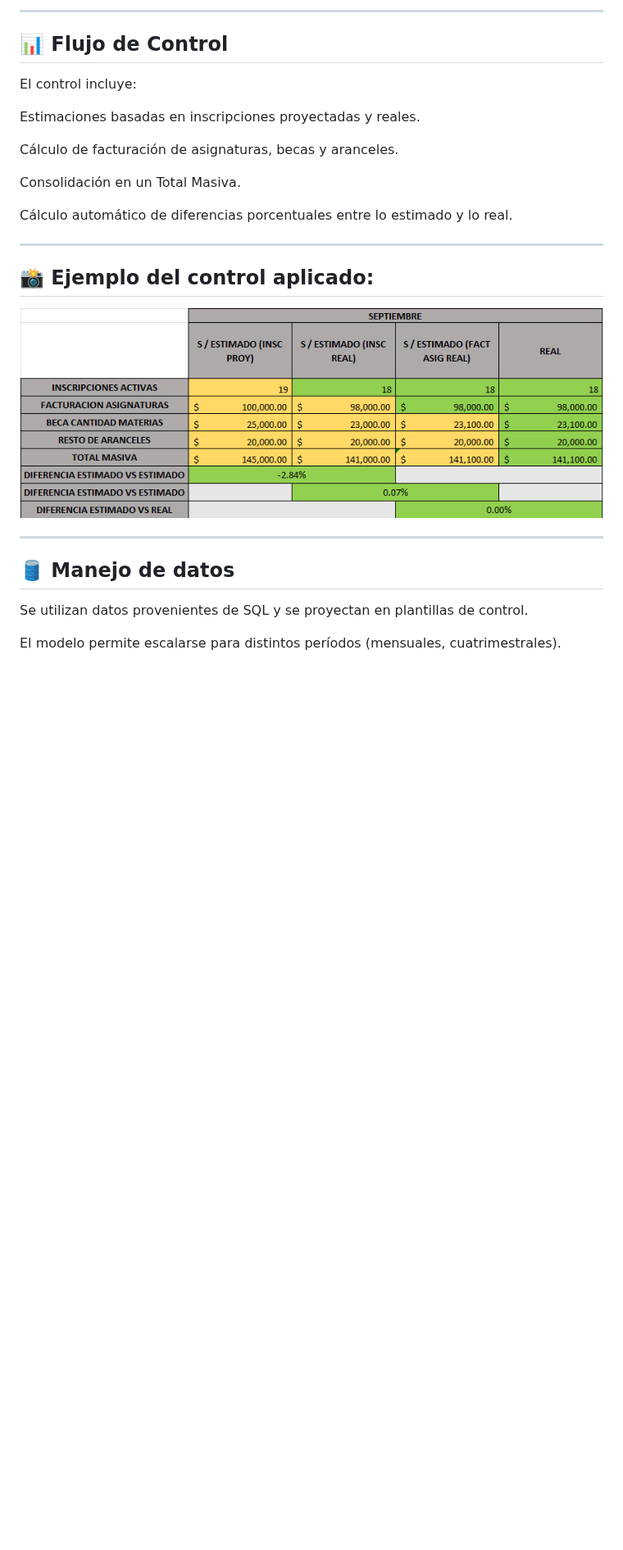
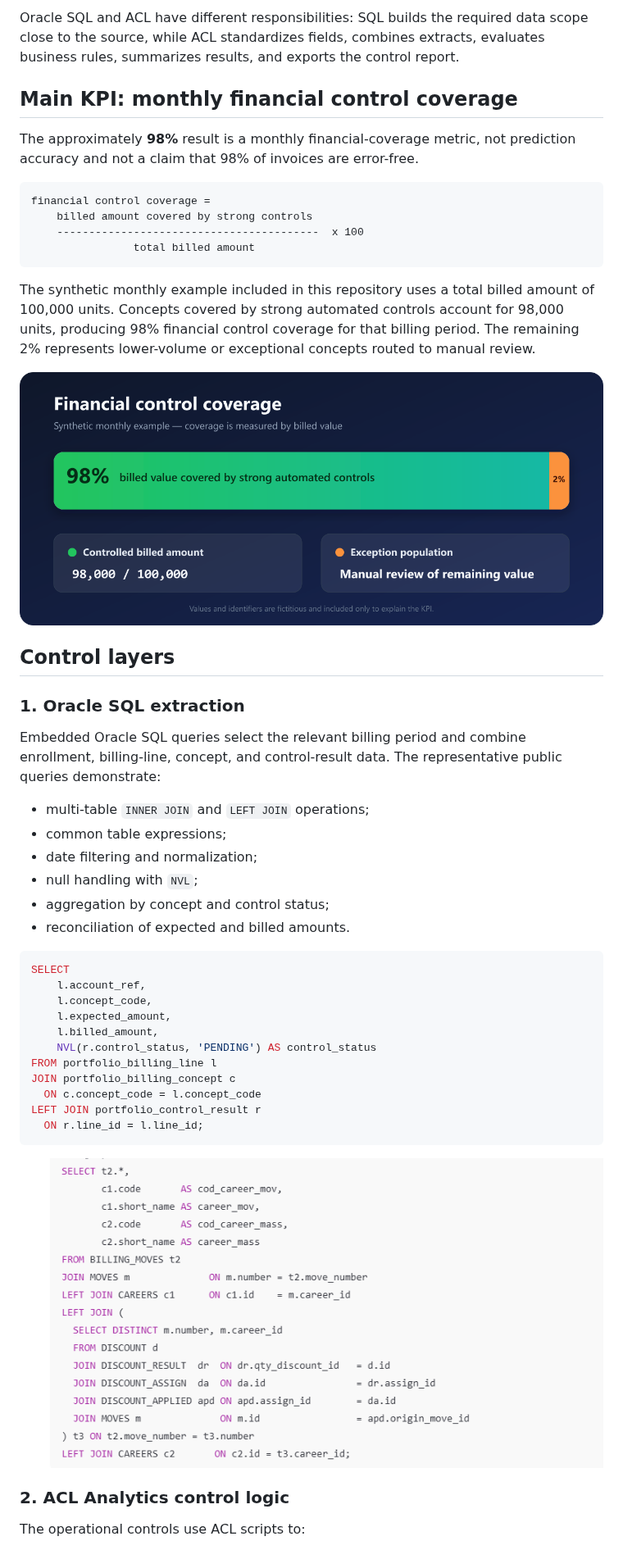
Before and after one commit to hernano88/acl-sql-uade, a Markdown page: README.md, the part around one of its changes. Shown at 82% size. Rendered like a GitHub page; pictures changed too: docs/images/financial-control-coverage.png (added); blank space fills up the shorter version.

Commit message:
Rebuild ACL billing control case study

````diff
--- a/README.md
+++ b/README.md
@@ -20,29 +34,51 @@ Identificar inconsistencias o errores antes del envío a gestión de cobranzas.
 
----
+Oracle SQL and ACL have different responsibilities: SQL builds the required data scope close to the source, while ACL standardizes fields, combines extracts, evaluates business rules, summarizes results, and exports the control report.
 
-## 📊 Flujo de Control
+## Main KPI: monthly financial control coverage
 
-El control incluye:
+The approximately **98%** result is a monthly financial-coverage metric, not prediction accuracy and not a claim that 98% of invoices are error-free.
 
-Estimaciones basadas en inscripciones proyectadas y reales.
+```text
+financial control coverage =
+    billed amount covered by strong controls
+    -----------------------------------------  x 100
+                total billed amount
+```
 
-Cálculo de facturación de asignaturas, becas y aranceles.
+The synthetic monthly example included in this repository uses a total billed amount of 100,000 units. Concepts covered by strong automated controls account for 98,000 units, producing 98% financial control coverage for that billing period. The remaining 2% represents lower-volume or exceptional concepts routed to manual review.
 
-Consolidación en un Total Masiva.
+![Synthetic example of 98 percent financial control coverage](docs/images/financial-control-coverage.png)
 
-Cálculo automático de diferencias porcentuales entre lo estimado y lo real.
+## Control layers
 
----
+### 1. Oracle SQL extraction
 
-## 📸 Ejemplo del control aplicado:
+Embedded Oracle SQL queries select the relevant billing period and combine enrollment, billing-line, concept, and control-result data. The representative public queries demonstrate:
 
-![Control de Facturación](https://raw.githubusercontent.com/hernano88/acl-sql-uade/main/pictures/check_masiva.PNG)
+- multi-table `INNER JOIN` and `LEFT JOIN` operations;
+- common table expressions;
+- date filtering and normalization;
+- null handling with `NVL`;
+- aggregation by concept and control status;
+- reconciliation of expected and billed amounts.
 
----
+```sql
+SELECT
+    l.account_ref,
+    l.concept_code,
+    l.expected_amount,
+    l.billed_amount,
+    NVL(r.control_status, 'PENDING') AS control_status
+FROM portfolio_billing_line l
+JOIN portfolio_billing_concept c
+  ON c.concept_code = l.concept_code
+LEFT JOIN portfolio_control_result r
+  ON r.line_id = l.line_id;
+```
 
-## 🛢️ Manejo de datos
+![Synthetic example of multi-table SQL reconciliation logic](pictures/sql2.PNG)
 
-Se utilizan datos provenientes de SQL y se proyectan en plantillas de control.
+### 2. ACL Analytics control logic
 
-El modelo permite escalarse para distintos períodos (mensuales, cuatrimestrales).
+The operational controls use ACL scripts to:
 
````
Also changed, not shown: other parts of README.md (+85 -85 lines), README.es.md (added, +161 -0 lines), docs/DATA_DICTIONARY.md (added, +35 -0 lines), 9 other files.
